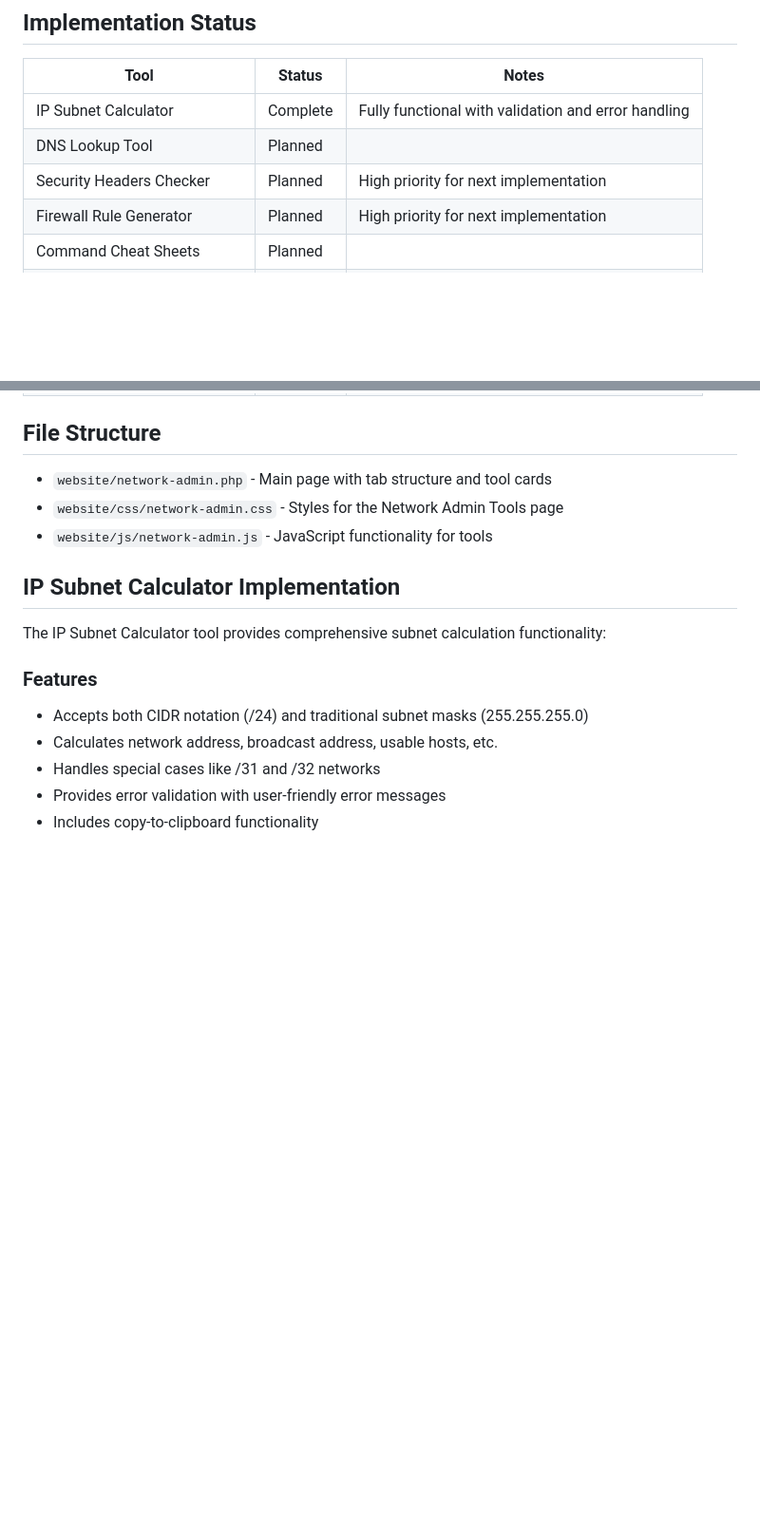
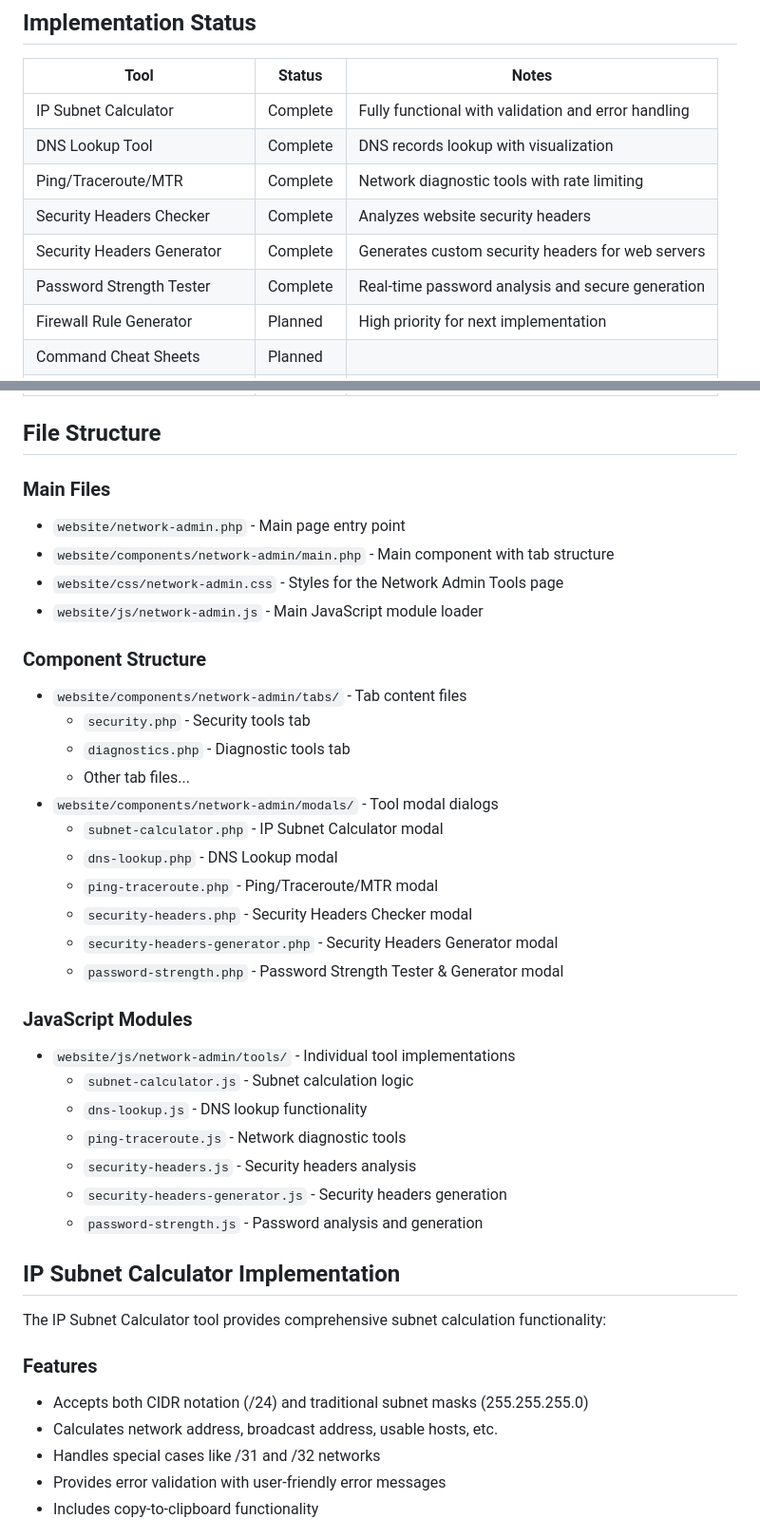
Before and after one commit to shikyo13/zeronexus-website, a Markdown page: docs/NETWORK_ADMIN_TOOLS.md, 2 parts joined by grey strips. Shown at 95% size. Rendered like a GitHub page; blank space fills up the shorter version.

```diff
--- a/docs/NETWORK_ADMIN_TOOLS.md
+++ b/docs/NETWORK_ADMIN_TOOLS.md
@@ -18,8 +18,11 @@ The Network Admin Tools page provides a collection of utilities and references f
 | Tool | Status | Notes |
 |------|--------|-------|
 | IP Subnet Calculator | Complete | Fully functional with validation and error handling |
-| DNS Lookup Tool | Planned | |
-| Security Headers Checker | Planned | High priority for next implementation |
+| DNS Lookup Tool | Complete | DNS records lookup with visualization |
+| Ping/Traceroute/MTR | Complete | Network diagnostic tools with rate limiting |
+| Security Headers Checker | Complete | Analyzes website security headers |
+| Security Headers Generator | Complete | Generates custom security headers for web servers |
+| Password Strength Tester | Complete | Real-time password analysis and secure generation |
 | Firewall Rule Generator | Planned | High priority for next implementation |
 | Command Cheat Sheets | Planned | |
 | OSI Model Reference | Planned | |
@@ -30,9 +33,33 @@ The Network Admin Tools page provides a collection of utilities and references f
 
 ## File Structure
 
-- `website/network-admin.php` - Main page with tab structure and tool cards
+### Main Files
+- `website/network-admin.php` - Main page entry point
+- `website/components/network-admin/main.php` - Main component with tab structure
 - `website/css/network-admin.css` - Styles for the Network Admin Tools page
-- `website/js/network-admin.js` - JavaScript functionality for tools
+- `website/js/network-admin.js` - Main JavaScript module loader
+
+### Component Structure
+- `website/components/network-admin/tabs/` - Tab content files
+  - `security.php` - Security tools tab
+  - `diagnostics.php` - Diagnostic tools tab
+  - Other tab files...
+- `website/components/network-admin/modals/` - Tool modal dialogs
+  - `subnet-calculator.php` - IP Subnet Calculator modal
+  - `dns-lookup.php` - DNS Lookup modal
+  - `ping-traceroute.php` - Ping/Traceroute/MTR modal
+  - `security-headers.php` - Security Headers Checker modal
+  - `security-headers-generator.php` - Security Headers Generator modal
+  - `password-strength.php` - Password Strength Tester & Generator modal
+
+### JavaScript Modules
+- `website/js/network-admin/tools/` - Individual tool implementations
+  - `subnet-calculator.js` - Subnet calculation logic
+  - `dns-lookup.js` - DNS lookup functionality
+  - `ping-traceroute.js` - Network diagnostic tools
+  - `security-headers.js` - Security headers analysis
+  - `security-headers-generator.js` - Security headers generation
+  - `password-strength.js` - Password analysis and generation
 
 ## IP Subnet Calculator Implementation
 
```
Also changed, not shown: other parts of docs/NETWORK_ADMIN_TOOLS.md (+50 -0 lines).
